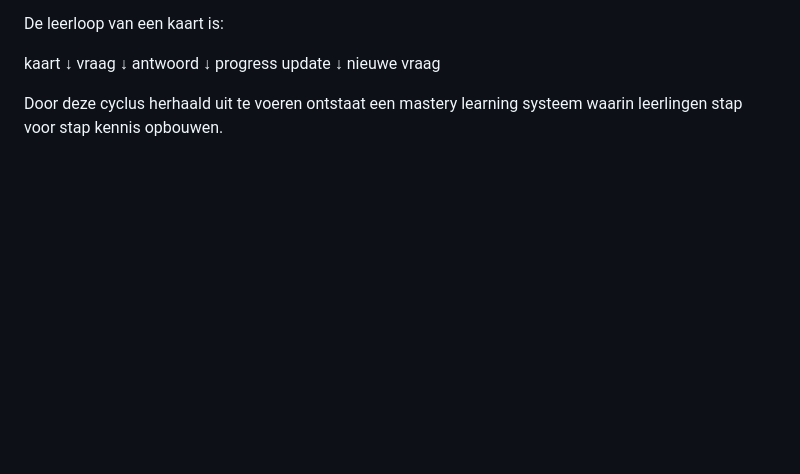
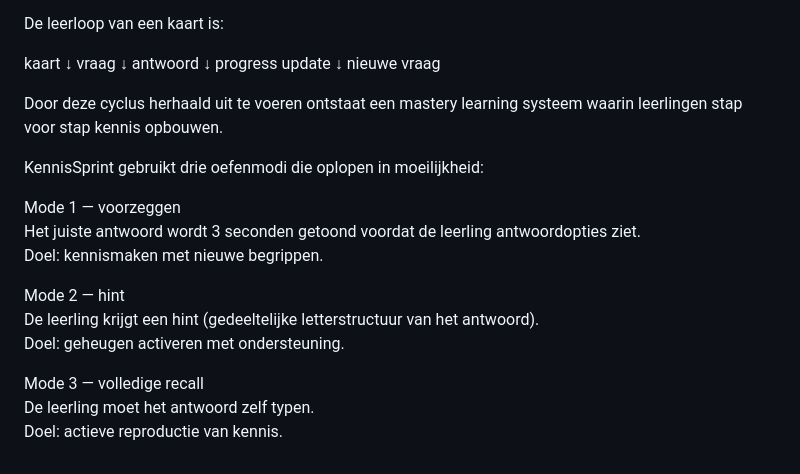
Before and after one commit to Mugshot1981/kennissprint, a Markdown page: docs/engine.md, the part around the change. Drawn GitHub-style; blank space fills up the shorter version.

```diff
--- a/docs/engine.md
+++ b/docs/engine.md
@@ -264,3 +264,17 @@ progress update
 nieuwe vraag
 
 Door deze cyclus herhaald uit te voeren ontstaat een mastery learning systeem waarin leerlingen stap voor stap kennis opbouwen.
+
+KennisSprint gebruikt drie oefenmodi die oplopen in moeilijkheid:
+
+Mode 1 — voorzeggen
+Het juiste antwoord wordt 3 seconden getoond voordat de leerling antwoordopties ziet.
+Doel: kennismaken met nieuwe begrippen.
+
+Mode 2 — hint
+De leerling krijgt een hint (gedeeltelijke letterstructuur van het antwoord).
+Doel: geheugen activeren met ondersteuning.
+
+Mode 3 — volledige recall
+De leerling moet het antwoord zelf typen.
+Doel: actieve reproductie van kennis.
```
